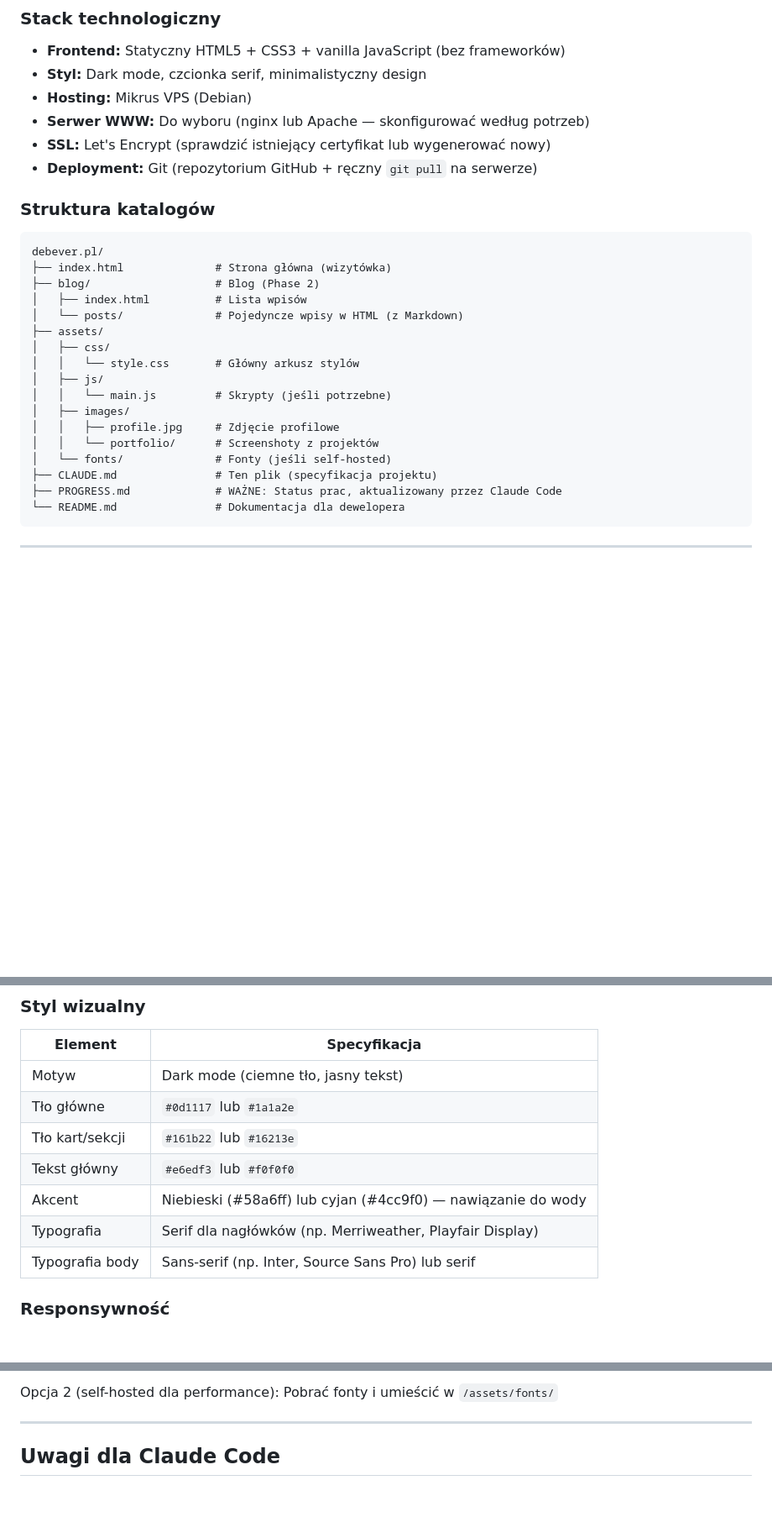
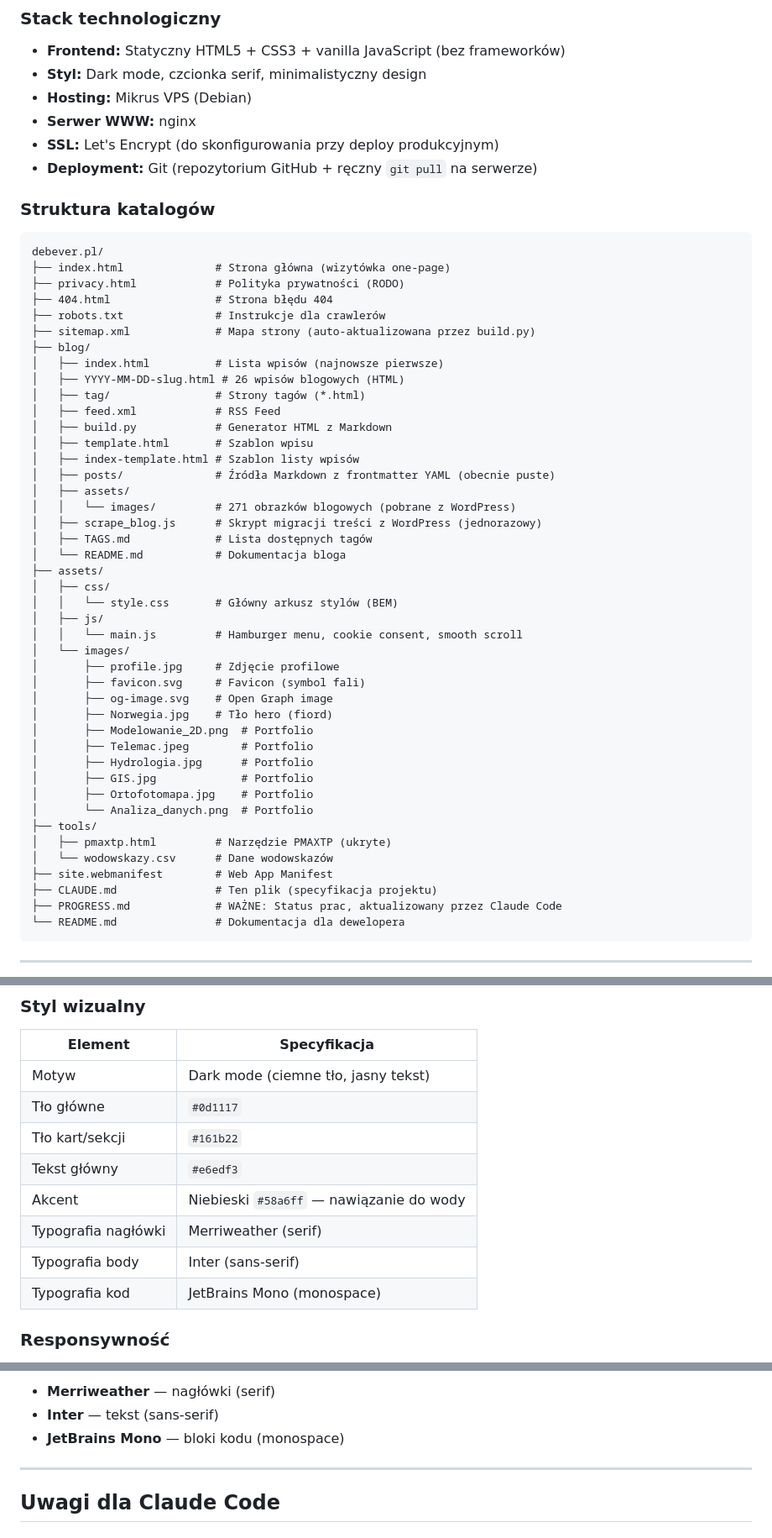
Before and after one commit to Daldek/debever.pl, a Markdown page: CLAUDE.md, 3 parts joined by grey strips. Shown at 84% size. GitHub-like rendering; blank space fills up the shorter version.

````diff
--- a/CLAUDE.md
+++ b/CLAUDE.md
@@ -32,27 +32,53 @@ Email: kontakt@debever.pl
 - **Frontend:** Statyczny HTML5 + CSS3 + vanilla JavaScript (bez frameworków)
 - **Styl:** Dark mode, czcionka serif, minimalistyczny design
 - **Hosting:** Mikrus VPS (Debian)
-- **Serwer WWW:** Do wyboru (nginx lub Apache — skonfigurować według potrzeb)
-- **SSL:** Let's Encrypt (sprawdzić istniejący certyfikat lub wygenerować nowy)
+- **Serwer WWW:** nginx
+- **SSL:** Let's Encrypt (do skonfigurowania przy deploy produkcyjnym)
 - **Deployment:** Git (repozytorium GitHub + ręczny `git pull` na serwerze)
 
 ### Struktura katalogów
 
 ```
 debever.pl/
-├── index.html              # Strona główna (wizytówka)
-├── blog/                   # Blog (Phase 2)
-│   ├── index.html          # Lista wpisów
-│   └── posts/              # Pojedyncze wpisy w HTML (z Markdown)
+├── index.html              # Strona główna (wizytówka one-page)
+├── privacy.html            # Polityka prywatności (RODO)
+├── 404.html                # Strona błędu 404
+├── robots.txt              # Instrukcje dla crawlerów
+├── sitemap.xml             # Mapa strony (auto-aktualizowana przez build.py)
+├── blog/
+│   ├── index.html          # Lista wpisów (najnowsze pierwsze)
+│   ├── YYYY-MM-DD-slug.html # 26 wpisów blogowych (HTML)
+│   ├── tag/                # Strony tagów (*.html)
+│   ├── feed.xml            # RSS Feed
+│   ├── build.py            # Generator HTML z Markdown
+│   ├── template.html       # Szablon wpisu
+│   ├── index-template.html # Szablon listy wpisów
+│   ├── posts/              # Źródła Markdown z frontmatter YAML (obecnie puste)
+│   ├── assets/
+│   │   └── images/         # 271 obrazków blogowych (pobrane z WordPress)
+│   ├── scrape_blog.js      # Skrypt migracji treści z WordPress (jednorazowy)
+│   ├── TAGS.md             # Lista dostępnych tagów
+│   └── README.md           # Dokumentacja bloga
 ├── assets/
 │   ├── css/
-│   │   └── style.css       # Główny arkusz stylów
+│   │   └── style.css       # Główny arkusz stylów (BEM)
 │   ├── js/
-│   │   └── main.js         # Skrypty (jeśli potrzebne)
-│   ├── images/
-│   │   ├── profile.jpg     # Zdjęcie profilowe
-│   │   └── portfolio/      # Screenshoty z projektów
-│   └── fonts/              # Fonty (jeśli self-hosted)
+│   │   └── main.js         # Hamburger menu, cookie consent, smooth scroll
+│   └── images/
+│       ├── profile.jpg     # Zdjęcie profilowe
+│       ├── favicon.svg     # Favicon (symbol fali)
+│       ├── og-image.svg    # Open Graph image
+│       ├── Norwegia.jpg    # Tło hero (fiord)
+│       ├── Modelowanie_2D.png  # Portfolio
+│       ├── Telemac.jpeg        # Portfolio
+│       ├── Hydrologia.jpg      # Portfolio
+│       ├── GIS.jpg             # Portfolio
+│       ├── Ortofotomapa.jpg    # Portfolio
+│       └── Analiza_danych.png  # Portfolio
+├── tools/
+│   ├── pmaxtp.html         # Narzędzie PMAXTP (ukryte)
+│   └── wodowskazy.csv      # Dane wodowskazów
+├── site.webmanifest        # Web App Manifest
 ├── CLAUDE.md               # Ten plik (specyfikacja projektu)
 ├── PROGRESS.md             # WAŻNE: Status prac, aktualizowany przez Claude Code
 └── README.md               # Dokumentacja dla dewelopera
@@ -225,12 +246,13 @@ excerpt: "Omówienie tworzenia geometrii modelu w HEC-RAS..."
 | Element | Specyfikacja |
 |---------|--------------|
 | Motyw | Dark mode (ciemne tło, jasny tekst) |
-| Tło główne | `#0d1117` lub `#1a1a2e` |
-| Tło kart/sekcji | `#161b22` lub `#16213e` |
-| Tekst główny | `#e6edf3` lub `#f0f0f0` |
-| Akcent | Niebieski (#58a6ff) lub cyjan (#4cc9f0) — nawiązanie do wody |
-| Typografia | Serif dla nagłówków (np. Merriweather, Playfair Display) |
-| Typografia body | Sans-serif (np. Inter, Source Sans Pro) lub serif |
+| Tło główne | `#0d1117` |
+| Tło kart/sekcji | `#161b22` |
+| Tekst główny | `#e6edf3` |
+| Akcent | Niebieski `#58a6ff` — nawiązanie do wody |
+| Typografia nagłówki | Merriweather (serif) |
+| Typografia body | Inter (sans-serif) |
+| Typografia kod | JetBrains Mono (monospace) |
 
 ### Responsywność
 
@@ -589,7 +616,7 @@ Opcja 1 (Google Fonts):
 ```
-
-Opcja 2 (self-hosted dla performance):
-Pobrać fonty i umieścić w `/assets/fonts/`
+- **Merriweather** — nagłówki (serif)
+- **Inter** — tekst (sans-serif)
+- **JetBrains Mono** — bloki kodu (monospace)
 
 ---
 
````
Also changed, not shown: other parts of CLAUDE.md (+74 -74 lines).
